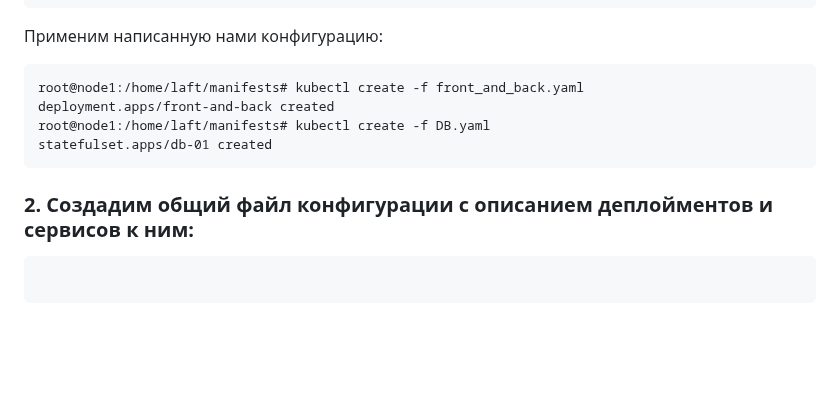
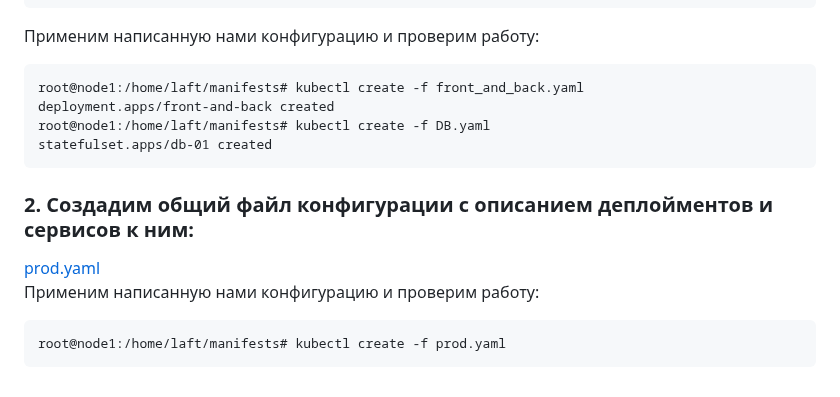
Before and after one commit to la3ft/devops-netology, a Markdown page: DZ/13-kubernetes-config-01-objects/README.md, the part around the change. Drawn GitHub-style; blank space fills up the shorter version.

````diff
--- a/DZ/13-kubernetes-config-01-objects/README.md
+++ b/DZ/13-kubernetes-config-01-objects/README.md
@@ -91,7 +91,7 @@ spec:
           - name: POSTGRES_DB
             value: news
 ```
-Применим написанную нами конфигурацию:
+Применим написанную нами конфигурацию и проверим работу:
 ```
 root@node1:/home/laft/manifests# kubectl create -f front_and_back.yaml
 deployment.apps/front-and-back created
@@ -99,7 +99,8 @@ root@node1:/home/laft/manifests# kubectl create -f DB.yaml
 statefulset.apps/db-01 created
 ```
 ### 2. Создадим общий файл конфигурации с описанием деплойментов и сервисов к ним:
-
+[prod.yaml](https://github.com/la3ft/devops-netology/blob/main/DZ/13-kubernetes-config-01-objects/manifests/prod.yaml)
+Применим написанную нами конфигурацию и проверим работу:
 ```
-
+root@node1:/home/laft/manifests# kubectl create -f prod.yaml
 ```
````
